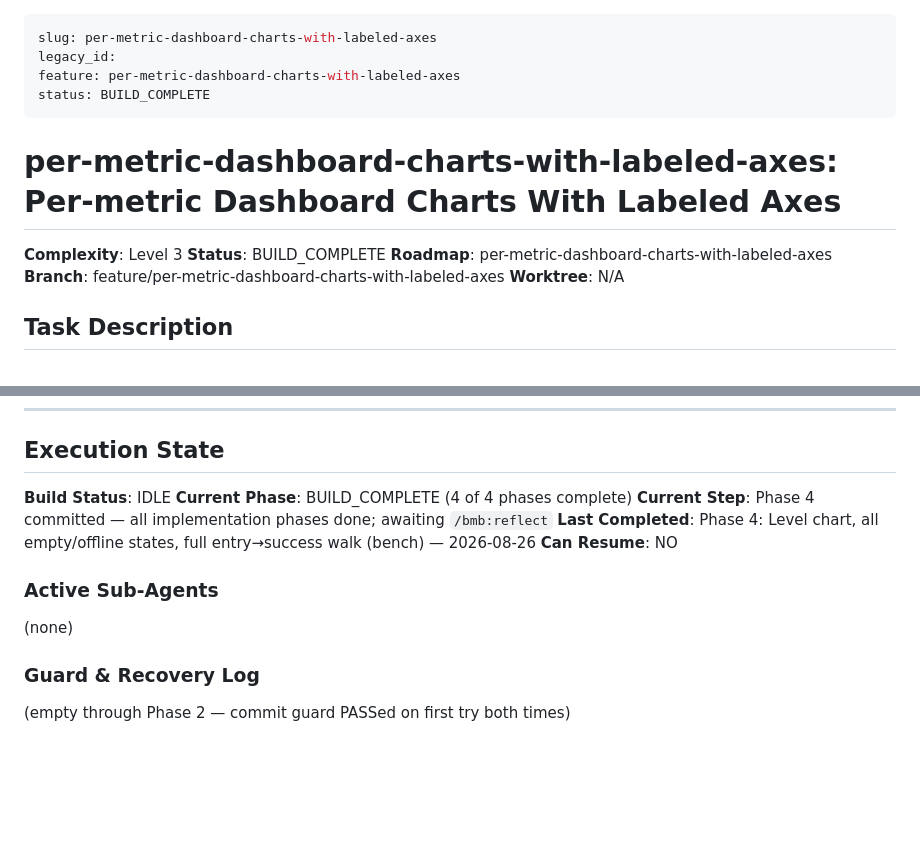
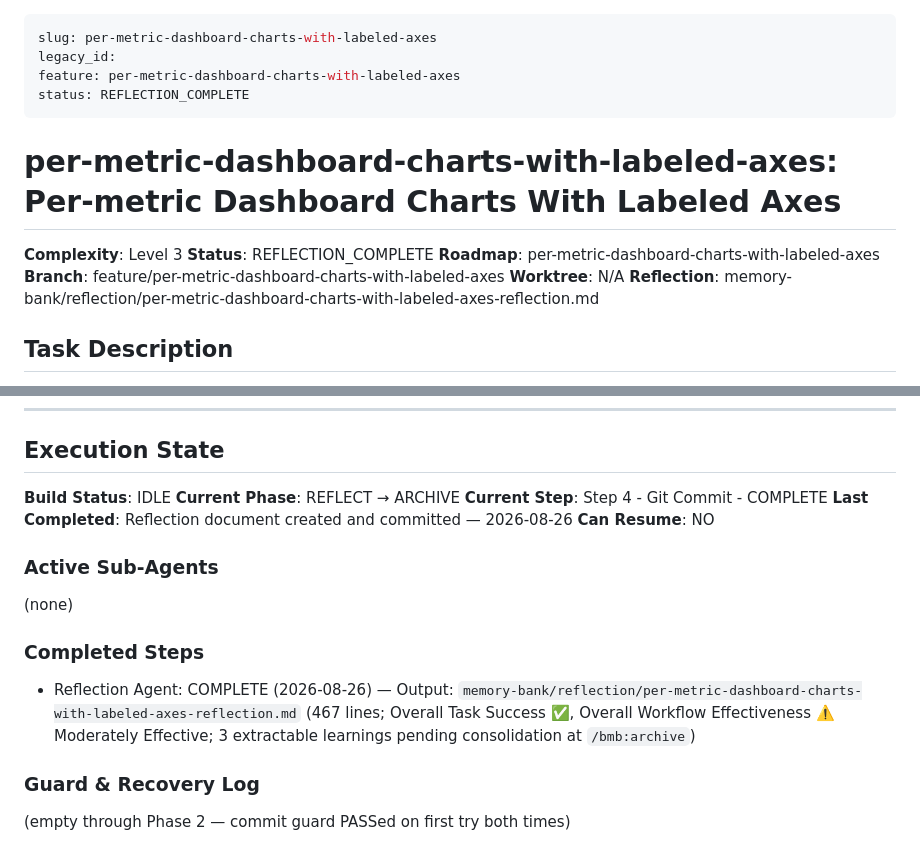
Before and after one commit to MrMophandle/Hydroponic_Monitor, a Markdown page: memory-bank/tasks/per-metric-dashboard-charts-with-labeled-axes.md, 2 parts joined by grey strips. Rendered like a GitHub page; blank space fills up the shorter version.

```diff
--- a/memory-bank/tasks/per-metric-dashboard-charts-with-labeled-axes.md
+++ b/memory-bank/tasks/per-metric-dashboard-charts-with-labeled-axes.md
@@ -2,16 +2,17 @@
 slug: per-metric-dashboard-charts-with-labeled-axes
 legacy_id:
 feature: per-metric-dashboard-charts-with-labeled-axes
-status: BUILD_COMPLETE
+status: REFLECTION_COMPLETE
 ---
 
 # per-metric-dashboard-charts-with-labeled-axes: Per-metric Dashboard Charts With Labeled Axes
 
 **Complexity**: Level 3
-**Status**: BUILD_COMPLETE
+**Status**: REFLECTION_COMPLETE
 **Roadmap**: per-metric-dashboard-charts-with-labeled-axes
 **Branch**: feature/per-metric-dashboard-charts-with-labeled-axes
 **Worktree**: N/A
+**Reflection**: memory-bank/reflection/per-metric-dashboard-charts-with-labeled-axes-reflection.md
 
 ## Task Description
 
@@ -779,13 +780,19 @@ and copy. Reconcile that seam before Phase 1 or the first build agent picks one
 ## Execution State
 
 **Build Status**: IDLE
-**Current Phase**: BUILD_COMPLETE (4 of 4 phases complete)
-**Current Step**: Phase 4 committed — all implementation phases done; awaiting `/bmb:reflect`
-**Last Completed**: Phase 4: Level chart, all empty/offline states, full entry→success walk (bench) — 2026-08-26
+**Current Phase**: REFLECT → ARCHIVE
+**Current Step**: Step 4 - Git Commit - COMPLETE
+**Last Completed**: Reflection document created and committed — 2026-08-26
 **Can Resume**: NO
 
 ### Active Sub-Agents
 (none)
+
+### Completed Steps
+- Reflection Agent: COMPLETE (2026-08-26) — Output:
+  `memory-bank/reflection/per-metric-dashboard-charts-with-labeled-axes-reflection.md`
+  (467 lines; Overall Task Success ✅, Overall Workflow Effectiveness ⚠️ Moderately Effective;
+  3 extractable learnings pending consolidation at `/bmb:archive`)
 
 ### Guard & Recovery Log
 (empty through Phase 2 — commit guard PASSed on first try both times)
```
Also changed, not shown: memory-bank/reflection/per-metric-dashboard-charts-with-labeled-axes-reflection.md (added, +467 -0 lines).
